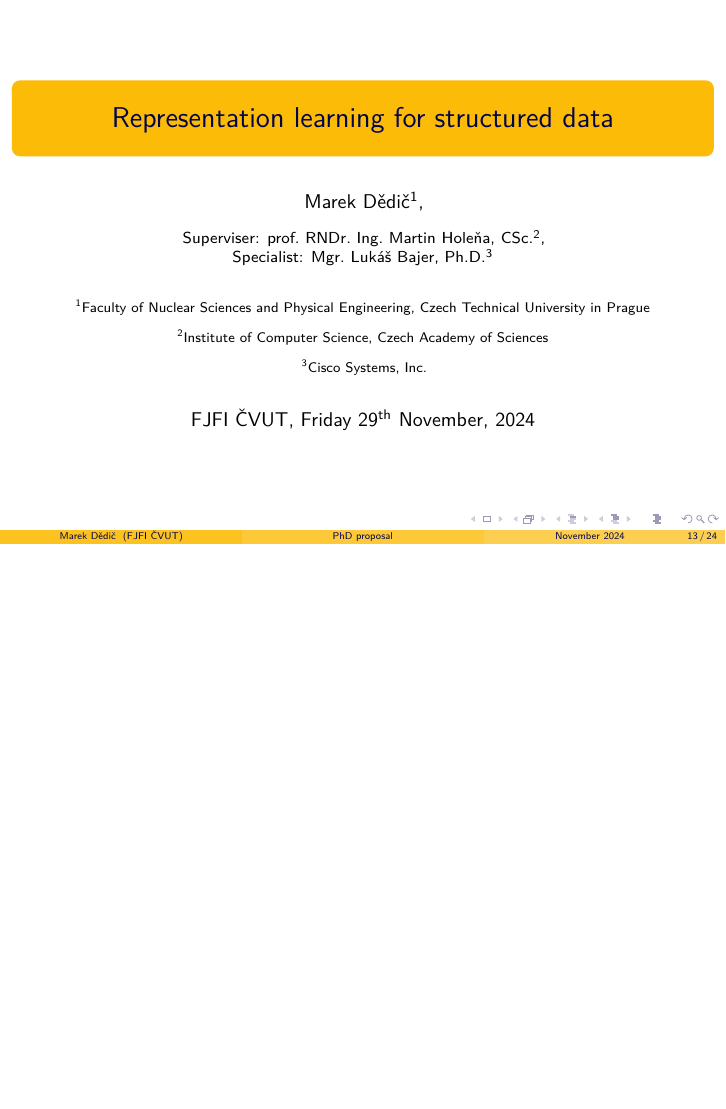
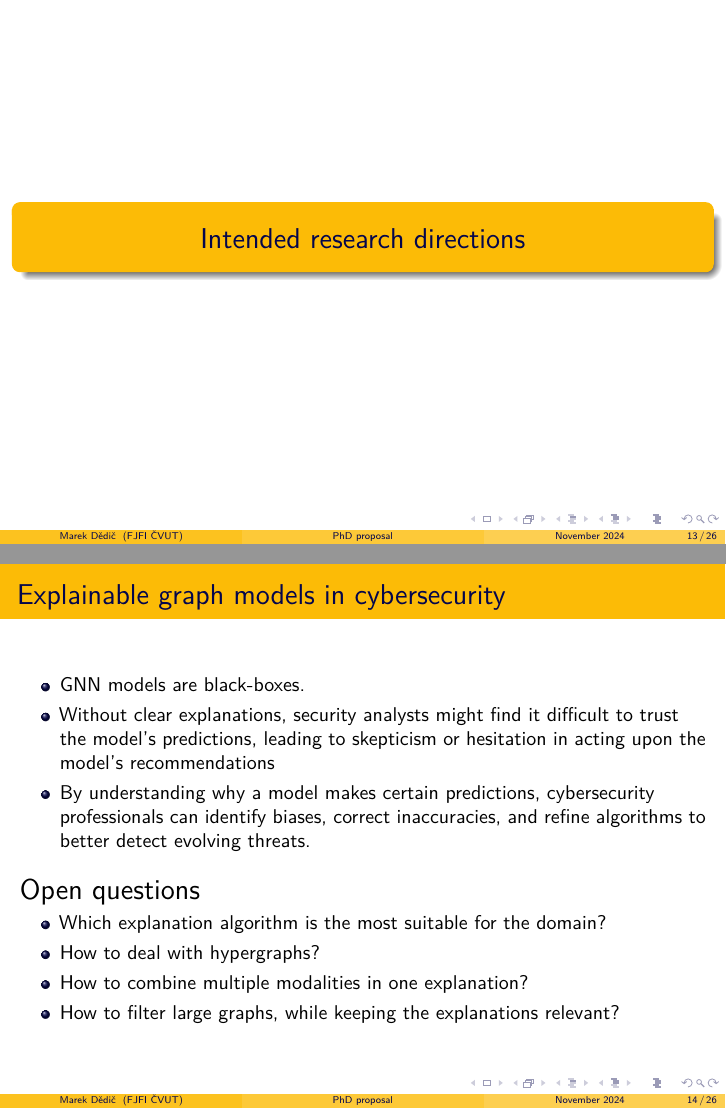
Before and after one commit to marekdedic/PhD-proposal-presentation, LaTeX slides (PhD-proposal-presentation.tex): page 14 of 25 before the commit and pages 14 and 15 of 27 after it, the two joined at a grey line, the shorter picture padded with empty space. Compiled offline with XeLaTeX.

Commit message:
Added explainability

```diff
--- a/PhD-proposal-presentation.tex
+++ b/PhD-proposal-presentation.tex
@@ -206,6 +206,26 @@
 	\includegraphics[width=\linewidth]{images/graph-property-importance.pdf}
 \end{frame}
 
+\section{Intended research directions}
+
+\begin{frame}{Explainable graph models in cybersecurity}
+	\begin{itemize}
+		\item GNN models are black-boxes.
+		\item Without clear explanations, security analysts might find it difficult to trust the model’s predictions, leading to skepticism or hesitation in acting upon the model’s recommendations
+		\item By understanding why a model makes certain predictions, cybersecurity professionals can identify biases, correct inaccuracies, and refine algorithms to better detect evolving threats.
+	\end{itemize}
+
+	\vspace{10pt}
+	{\Large Open questions}
+
+	\begin{itemize}
+		\item Which explanation algorithm is the most suitable for the domain?
+		\item How to deal with hypergraphs?
+		\item How to combine multiple modalities in one explanation?
+		\item How to filter large graphs, while keeping the explanations relevant?
+	\end{itemize}
+\end{frame}
+
 \begin{frame}
 	\titlepage
 \end{frame}
```
